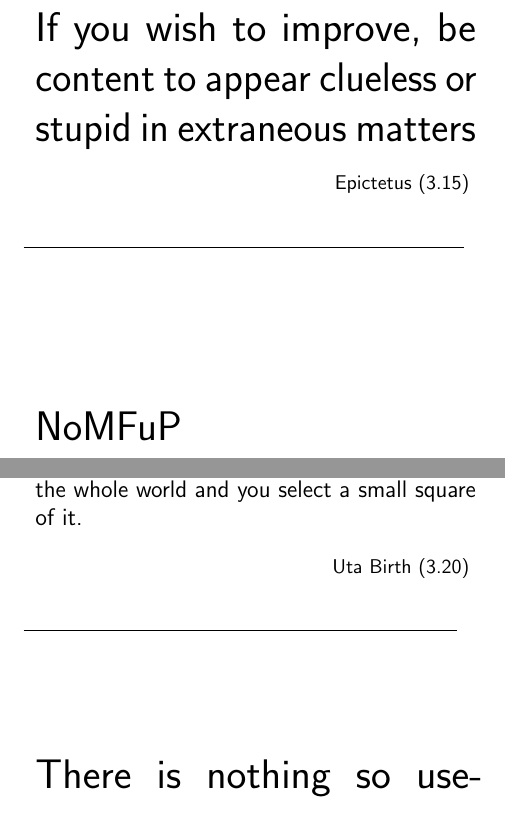
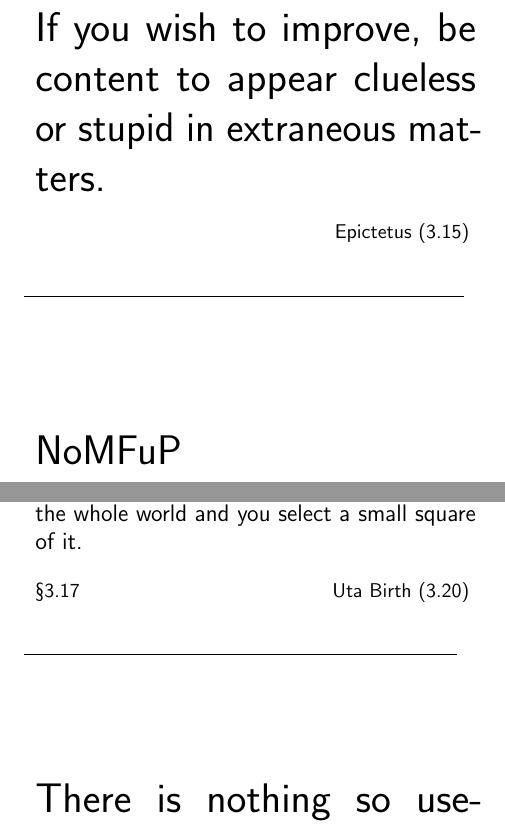
Before and after one commit to codingSteve/commonplace, a LaTeX thesis (project.tex, which reads Focus.tex): two parts of pages 37 and 41 of 212, joined at a grey line, cut so that both start at the same text. Compiled offline with pdfLaTeX.

Commit message:
correct missing punctuation

```diff
--- a/Focus.tex
+++ b/Focus.tex
@@ -42,7 +42,7 @@
 \smallQuote{BJ_DWYL}{If you're not doing what you love, you're wasting your time.}{Billy Joel}{OW_HW}
 
 %todo: position ?
-\hugeQuote{EP_FOOL}{If you wish to improve}{, be content to appear clueless or stupid in extraneous matters}{Epictetus}{}{}
+\hugeQuote{EP_FOOL}{If you wish to improve}{, be content to appear clueless or stupid in extraneous matters.}{Epictetus}{}{}
 
 \hugeQuote{MT_NOMFUP}{NoMFuP}{}{Malcolm Tucker}{ST_UTU}{Handy to remind ourselves what we should be paying attention to.}
 
@@ -59,8 +59,8 @@ Ask yourself at every moment \say{is this necessary?}}
 \HugeQuote{MA_SMALL}{You're better off not giving the small things more time than they deserve}{}{Marcus Aurelius}{}
 
 % \hugeQuote{MA_OBSERVE}{And so I'll treat them as the law that binds us requires}{. With kindness and with justice.\newline And the inconsequential things?\newline I'll do my best to treat them as they deserve.}{Marcus Aurelius}{}{}
-
-\smallQuote{UB_DL}{Photography is a subtractive process, you have the whole world and you select a small square of it.}{Uta Birth}{}{}
+% todo reposition
+\smallQuote{UB_DL}{Photography is a subtractive process, you have the whole world and you select a small square of it.}{Uta Birth}{TF_SLO}{}
 
 
 \HugeQuote{PD_DL}{There is nothing so useless}{ as doing efficiently that which should not be done at all.}{Peter Drucker}{}{}
```
Also changed, not shown: Focus.tex (2 more changed lines).
